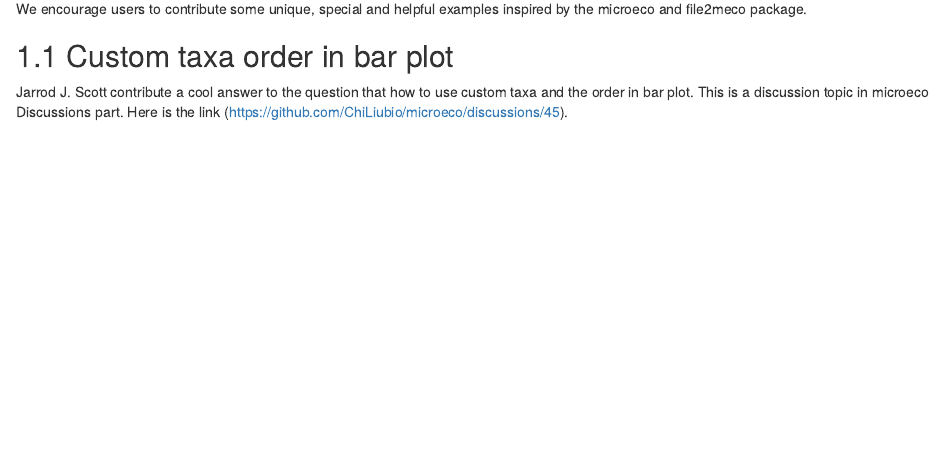
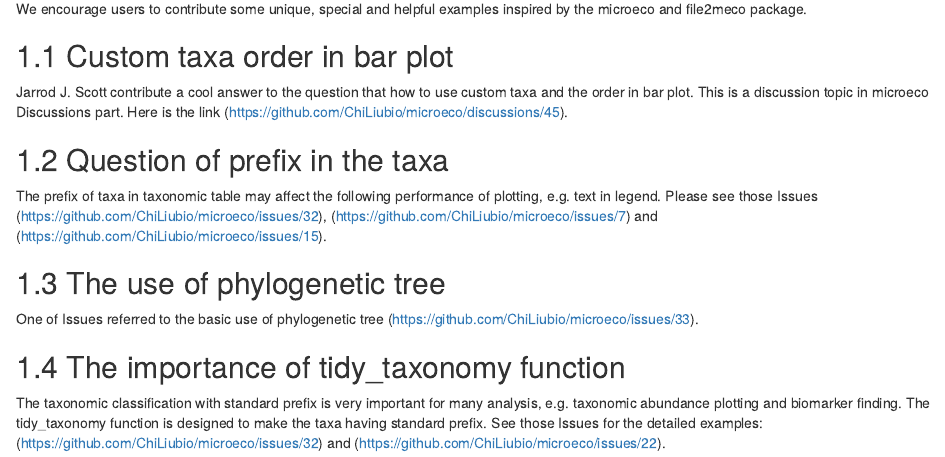
Before and after one commit to ChiLiubio/microeco_tutorial, an R Markdown document (06-Other_examples.Rmd): the page in a window 1100 px wide, from 70 px down. Rendered offline with R 4.5, knitr and Pandoc, with nearby package versions; drawn as R Markdown's standard HTML page in place of the format the file asks for.

Commit message:
add more examples

```diff
--- a/06-Other_examples.Rmd
+++ b/06-Other_examples.Rmd
@@ -7,3 +7,20 @@ We encourage users to contribute some unique, special and helpful examples inspi
 
 Jarrod J. Scott contribute a cool answer to the question that how to use custom taxa and the order in bar plot.
 This is a discussion topic in microeco Discussions part. Here is the link (https://github.com/ChiLiubio/microeco/discussions/45).
+
+## Question of prefix in the taxa
+
+The prefix of taxa in taxonomic table may affect the following performance of plotting, e.g. text in legend.
+Please see those Issues (https://github.com/ChiLiubio/microeco/issues/32), (https://github.com/ChiLiubio/microeco/issues/7)
+and (https://github.com/ChiLiubio/microeco/issues/15).
+
+## The use of phylogenetic tree
+
+One of Issues referred to the basic use of phylogenetic tree (https://github.com/ChiLiubio/microeco/issues/33).
+
+## The importance of tidy_taxonomy function
+
+The taxonomic classification with standard prefix is very important for many analysis,
+e.g. taxonomic abundance plotting and biomarker finding.
+The tidy_taxonomy function is designed to make the taxa having standard prefix.
+See those Issues for the detailed examples: (https://github.com/ChiLiubio/microeco/issues/32) and (https://github.com/ChiLiubio/microeco/issues/22).
```
Also changed, not shown: microeco-tutorial.Rmd (+16 -1 lines), docs/search_index.json, microeco-tutorial.tex, 10 other files.
